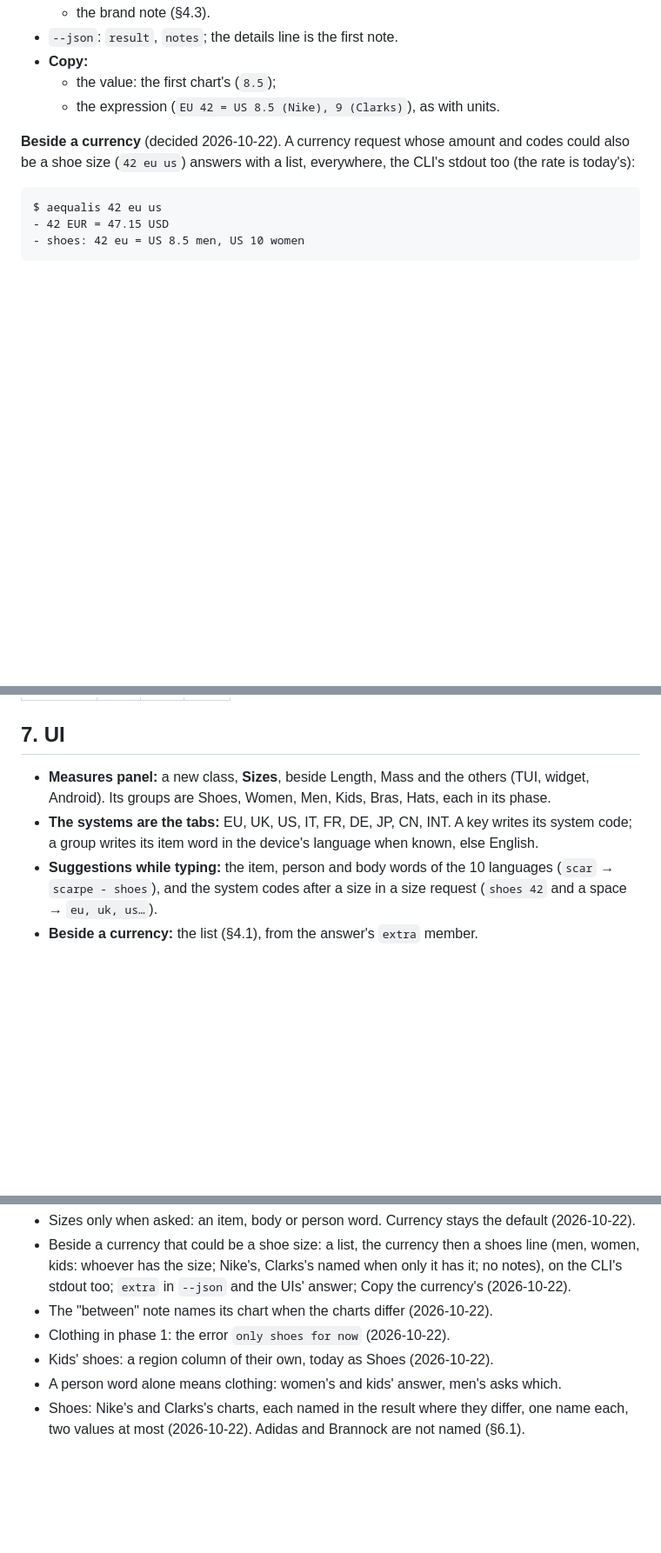
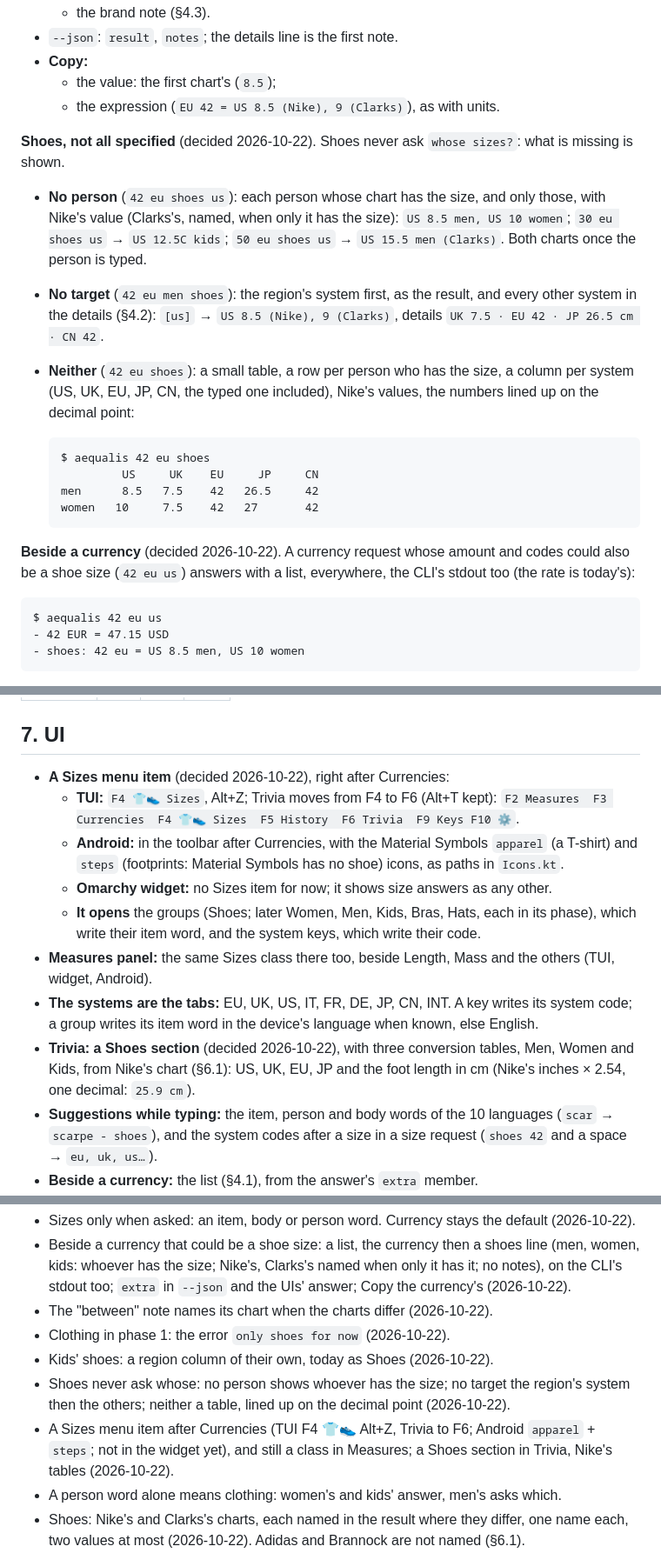
Before and after one commit to lucapf/Aequalis, a Markdown page: docs/SPEC_SIZES.md, 3 parts joined by grey strips. Shown at 87% size. GitHub-like rendering; blank space fills up the shorter version.

````diff
--- a/docs/SPEC_SIZES.md
+++ b/docs/SPEC_SIZES.md
@@ -258,6 +258,28 @@ usual meaning.
 - **Copy:**
   - the value: the first chart's (`8.5`);
   - the expression (`EU 42 = US 8.5 (Nike), 9 (Clarks)`), as with units.
+
+**Shoes, not all specified** (decided 2026-10-22). Shoes never ask
+`whose sizes?`: what is missing is shown.
+
+- **No person** (`42 eu shoes us`): each person whose chart has the size, and
+  only those, with Nike's value (Clarks's, named, when only it has the size):
+  `US 8.5 men, US 10 women`; `30 eu shoes us` → `US 12.5C kids`;
+  `50 eu shoes us` → `US 15.5 men (Clarks)`. Both charts once the person is
+  typed.
+- **No target** (`42 eu men shoes`): the region's system first, as the result,
+  and every other system in the details (§4.2): `[us]` → `US 8.5 (Nike),
+  9 (Clarks)`, details `UK 7.5 · EU 42 · JP 26.5 cm · CN 42`.
+- **Neither** (`42 eu shoes`): a small table, a row per person who has the
+  size, a column per system (US, UK, EU, JP, CN, the typed one included),
+  Nike's values, the numbers lined up on the decimal point:
+
+  ```text
+  $ aequalis 42 eu shoes
+           US     UK    EU     JP     CN
+  men      8.5   7.5    42   26.5     42
+  women   10     7.5    42   27       42
+  ```
 
 **Beside a currency** (decided 2026-10-22). A currency request whose amount and
 codes could also be a shoe size (`42 eu us`) answers with a list, everywhere,
@@ -761,12 +784,26 @@ nearest ⅛. UK = US − ⅛.
 
 ## 7. UI
 
-- **Measures panel:** a new class, **Sizes**, beside Length, Mass and the others
-  (TUI, widget, Android). Its groups are Shoes, Women, Men, Kids, Bras, Hats,
-  each in its phase.
+- **A Sizes menu item** (decided 2026-10-22), right after Currencies:
+  - **TUI:** `F4 👕👟 Sizes`, Alt+Z; Trivia moves from F4 to F6 (Alt+T kept):
+    `F2 Measures  F3 Currencies  F4 👕👟 Sizes  F5 History  F6 Trivia  F9 Keys
+    F10 ⚙`.
+  - **Android:** in the toolbar after Currencies, with the Material Symbols
+    `apparel` (a T-shirt) and `steps` (footprints: Material Symbols has no
+    shoe) icons, as paths in `Icons.kt`.
+  - **Omarchy widget:** no Sizes item for now; it shows size answers as any
+    other.
+  - **It opens** the groups (Shoes; later Women, Men, Kids, Bras, Hats, each in
+    its phase), which write their item word, and the system keys, which write
+    their code.
+- **Measures panel:** the same Sizes class there too, beside Length, Mass and
+  the others (TUI, widget, Android).
 - **The systems are the tabs:** EU, UK, US, IT, FR, DE, JP, CN, INT. A key
   writes its system code; a group writes its item word in the device's language
   when known, else English.
+- **Trivia: a Shoes section** (decided 2026-10-22), with three conversion
+  tables, Men, Women and Kids, from Nike's chart (§6.1): US, UK, EU, JP and the
+  foot length in cm (Nike's inches × 2.54, one decimal: `25.9 cm`).
 - **Suggestions while typing:** the item, person and body words of the 10
   languages (`scar` → `scarpe - shoes`), and the system codes after a size in a
   size request (`shoes 42` and a space → `eu, uk, us…`).
@@ -892,6 +934,12 @@ All settled:
 - The "between" note names its chart when the charts differ (2026-10-22).
 - Clothing in phase 1: the error `only shoes for now` (2026-10-22).
 - Kids' shoes: a region column of their own, today as Shoes (2026-10-22).
+- Shoes never ask whose: no person shows whoever has the size; no target the
+  region's system then the others; neither a table, lined up on the decimal
+  point (2026-10-22).
+- A Sizes menu item after Currencies (TUI F4 👕👟 Alt+Z, Trivia to F6; Android
+  `apparel` + `steps`; not in the widget yet), and still a class in Measures;
+  a Shoes section in Trivia, Nike's tables (2026-10-22).
 - A person word alone means clothing: women's and kids' answer, men's asks
   which.
 - Shoes: Nike's and Clarks's charts, each named in the result where they differ,
````
Also changed, not shown: other parts of docs/SPEC_SIZES.md (+45 -39 lines), docs/TODO.md (+15 -2 lines).
